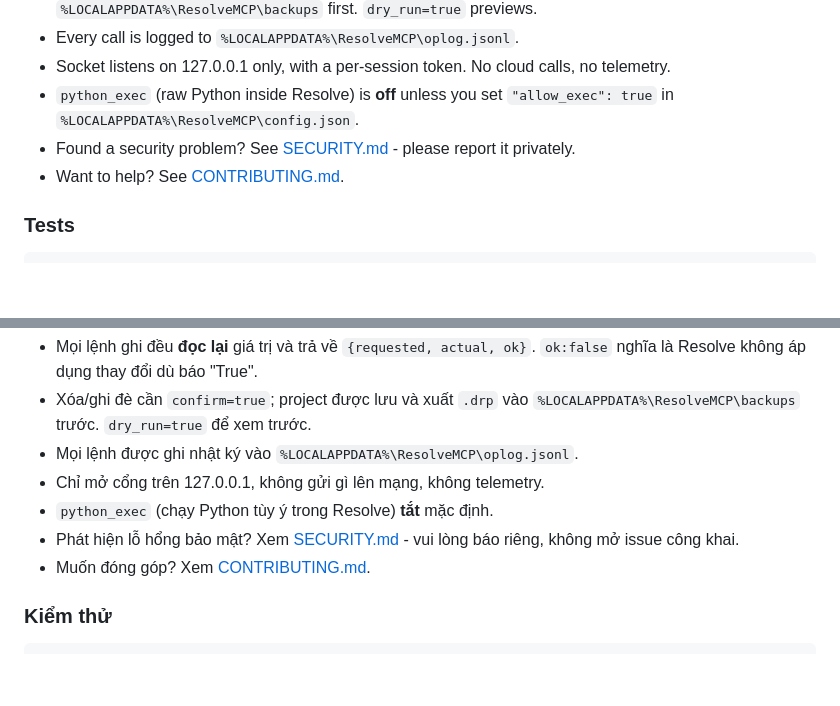
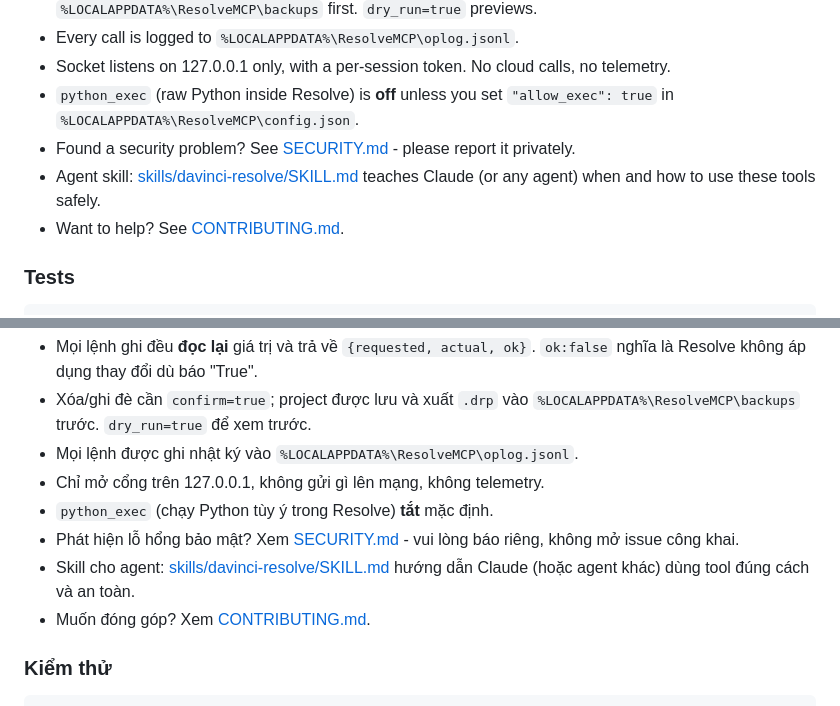
Before and after one commit to justhung69/resolve-mcp, a Markdown page: README.md, 2 parts joined by grey strips. Drawn GitHub-style; blank space fills up the shorter version.

Commit message:
Add agent skill: skills/davinci-resolve/SKILL.md
Co-Authored-By: Claude Opus 5.5 <noreply@anthropic.com>

```diff
--- a/README.md
+++ b/README.md
@@ -118,6 +118,7 @@ Based on reviewing the repos in October 2026 (Tooflex only from its directory li
 * `python_exec` (raw Python inside Resolve) is **off** unless you set `"allow_exec": true` in
   `%LOCALAPPDATA%\ResolveMCP\config.json`.
 * Found a security problem? See [SECURITY.md](SECURITY.md) - please report it privately.
+* Agent skill: [skills/davinci-resolve/SKILL.md](skills/davinci-resolve/SKILL.md) teaches Claude (or any agent) when and how to use these tools safely.
 * Want to help? See [CONTRIBUTING.md](CONTRIBUTING.md).
 
 ### Tests
@@ -229,6 +230,7 @@ Dựa trên lần xem các repo vào tháng 10/2026 (Tooflex chỉ dựa trên t
 * Chỉ mở cổng trên 127.0.0.1, không gửi gì lên mạng, không telemetry.
 * `python_exec` (chạy Python tùy ý trong Resolve) **tắt** mặc định.
 * Phát hiện lỗ hổng bảo mật? Xem [SECURITY.md](SECURITY.md) - vui lòng báo riêng, không mở issue công khai.
+* Skill cho agent: [skills/davinci-resolve/SKILL.md](skills/davinci-resolve/SKILL.md) hướng dẫn Claude (hoặc agent khác) dùng tool đúng cách và an toàn.
 * Muốn đóng góp? Xem [CONTRIBUTING.md](CONTRIBUTING.md).
 
 ### Kiểm thử
```
Also changed, not shown: skills/davinci-resolve/SKILL.md (added, +96 -0 lines).
